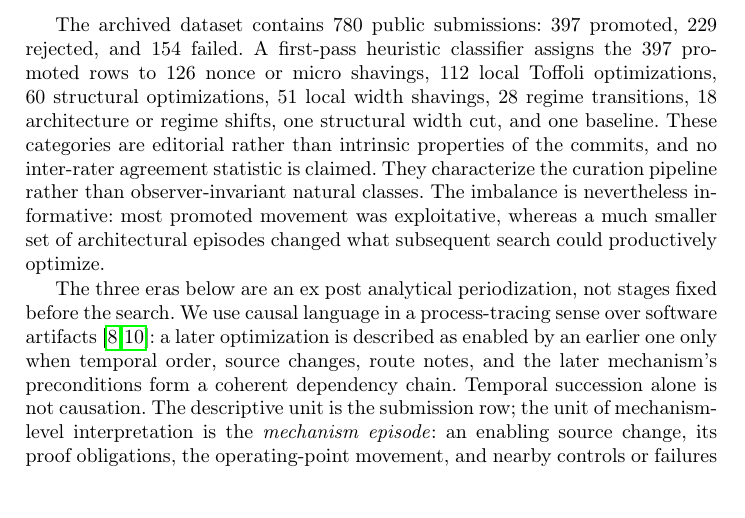
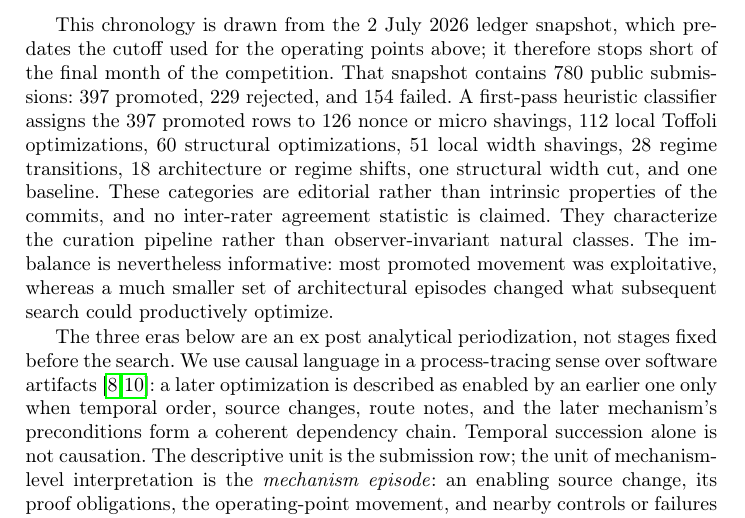
Before and after one commit to jieyilong/ecdsafail-supplemental-materials, a LaTeX paper (appendices/tex/appendix-A.tex, which reads appendices/tex/appendix-A-content.tex): part of page 6 of 14, cut at the place of the change, the shorter picture padded with empty space. Compiled offline with pdfLaTeX.

Commit message:
State the chronology's own data basis in Note A
Re-cutting the operating points at the 26 July cutoff left the chronology
section stranded: it is built on a 2 July ledger snapshot and its last dated
submission is 26 June, so it never reaches 8e9c9a2 or a536a48. Its dataset
counts were also left reading as if they applied at the new cutoff -- the note
said 780 submissions (397 promoted, 229 rejected, 154 failed) where the 26 July
population is 826 (408 / 253 / 161).

The classifier breakdown over those 397 promoted rows is an editorial
assignment that cannot be recomputed from the pinned ledger, so the counts are
kept and the snapshot they belong to is now named, along with the fact that the
chronology stops short of the final month.

Co-Authored-By: Claude Opus 5 (1M context) <noreply@anthropic.com>

```diff
--- a/appendices/tex/appendix-A-content.tex
+++ b/appendices/tex/appendix-A-content.tex
@@ -337,8 +337,10 @@ did not merely improve the current design; by altering the location or lifetime
 of the peak, they made different optimizations technically accessible and newly
 valuable.
 
-The archived dataset contains $780$ public submissions: $397$ promoted, $229$
-rejected, and $154$ failed. A first-pass heuristic classifier assigns the $397$
+This chronology is drawn from the 2 July 2026 ledger snapshot, which predates
+the cutoff used for the operating points above; it therefore stops short of the
+final month of the competition. That snapshot contains $780$ public
+submissions: $397$ promoted, $229$ rejected, and $154$ failed. A first-pass heuristic classifier assigns the $397$
 promoted rows to $126$ nonce or micro shavings, $112$ local Toffoli
 optimizations, $60$ structural optimizations, $51$ local width shavings, $28$
 regime transitions, $18$ architecture or regime shifts, one structural width
```
Also changed, not shown: appendices/detailed_results_and_circuit_improvement_trajectory.pdf.
